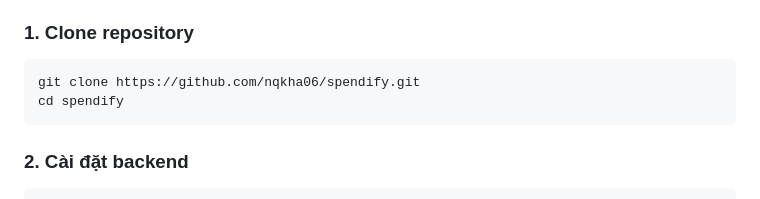
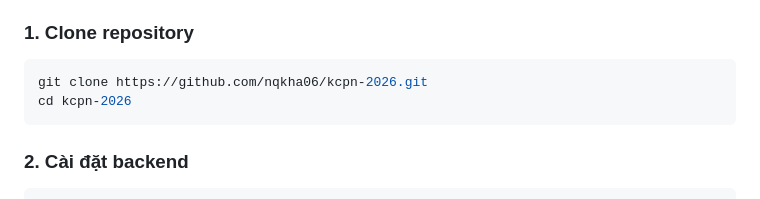
Before and after one commit to nqkha06/kcpn-2026, a Markdown page: README.md, the part around the change. Drawn GitHub-style.

````diff
--- a/README.md
+++ b/README.md
@@ -181,8 +181,8 @@ sequenceDiagram
 ### 1. Clone repository
 
 ```bash
-git clone https://github.com/nqkha06/spendify.git
-cd spendify
+git clone https://github.com/nqkha06/kcpn-2026.git
+cd kcpn-2026
 ```
 
 ### 2. Cài đặt backend
````
